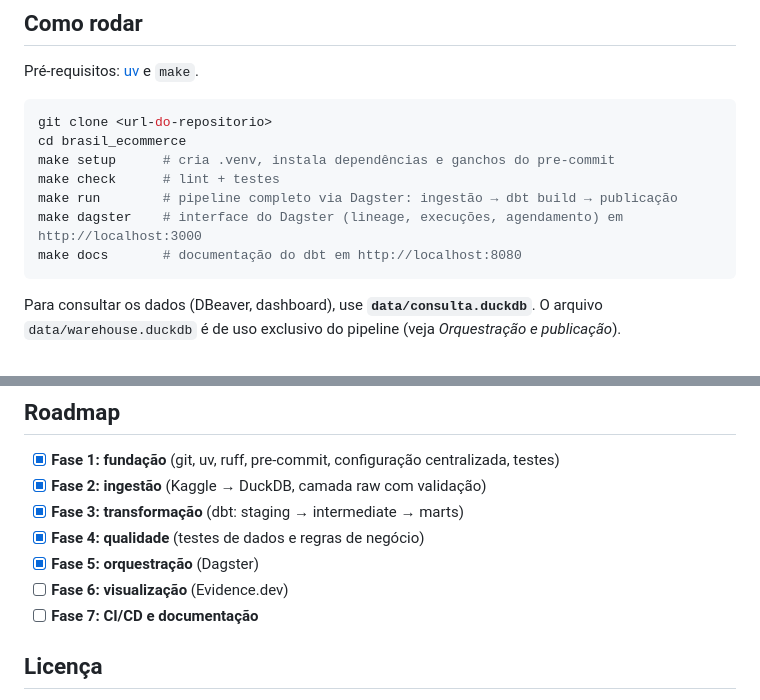
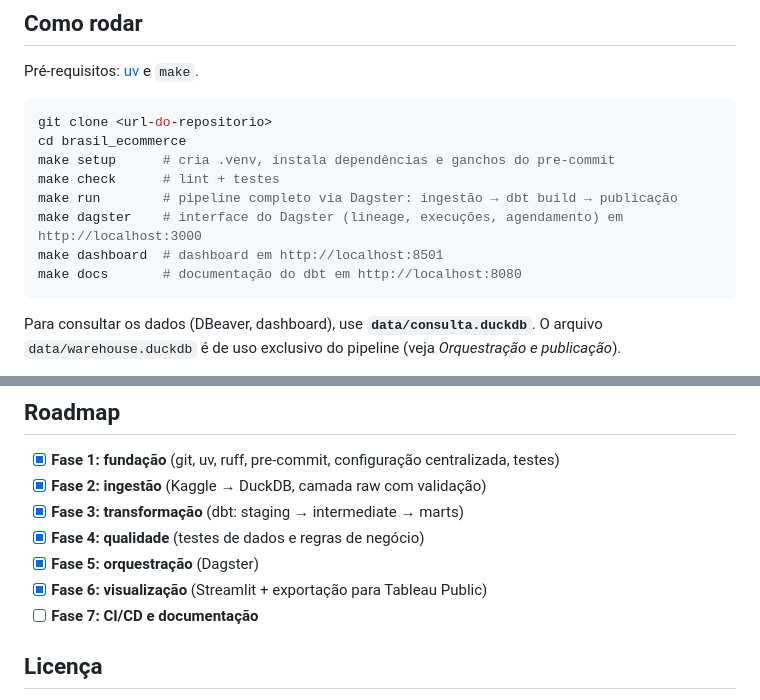
Before and after one commit to cyurimartins/brasil_ecommerce, a Markdown page: README.md, 2 parts joined by grey strips. Drawn GitHub-style.

````diff
--- a/README.md
+++ b/README.md
@@ -45,6 +45,7 @@ make setup      # cria .venv, instala dependências e ganchos do pre-commit
 make check      # lint + testes
 make run        # pipeline completo via Dagster: ingestão → dbt build → publicação
 make dagster    # interface do Dagster (lineage, execuções, agendamento) em http://localhost:3000
+make dashboard  # dashboard em http://localhost:8501
 make docs       # documentação do dbt em http://localhost:8080
 ```
 
@@ -154,7 +185,7 @@ arquivos_brutos_olist → olist/* (raw) → staging/* → intermediate/* → mar
 - [x] **Fase 3: transformação** (dbt: staging → intermediate → marts)
 - [x] **Fase 4: qualidade** (testes de dados e regras de negócio)
 - [x] **Fase 5: orquestração** (Dagster)
-- [ ] **Fase 6: visualização** (Evidence.dev)
+- [x] **Fase 6: visualização** (Streamlit + exportação para Tableau Public)
 - [ ] **Fase 7: CI/CD e documentação**
 
 ## Licença
````
Also changed, not shown: other parts of README.md (+32 -2 lines), docs/tableau.md (added, +91 -0 lines), docs/img/dashboard_logistica.png (added), docs/img/dashboard_visao_geral.png (added).
